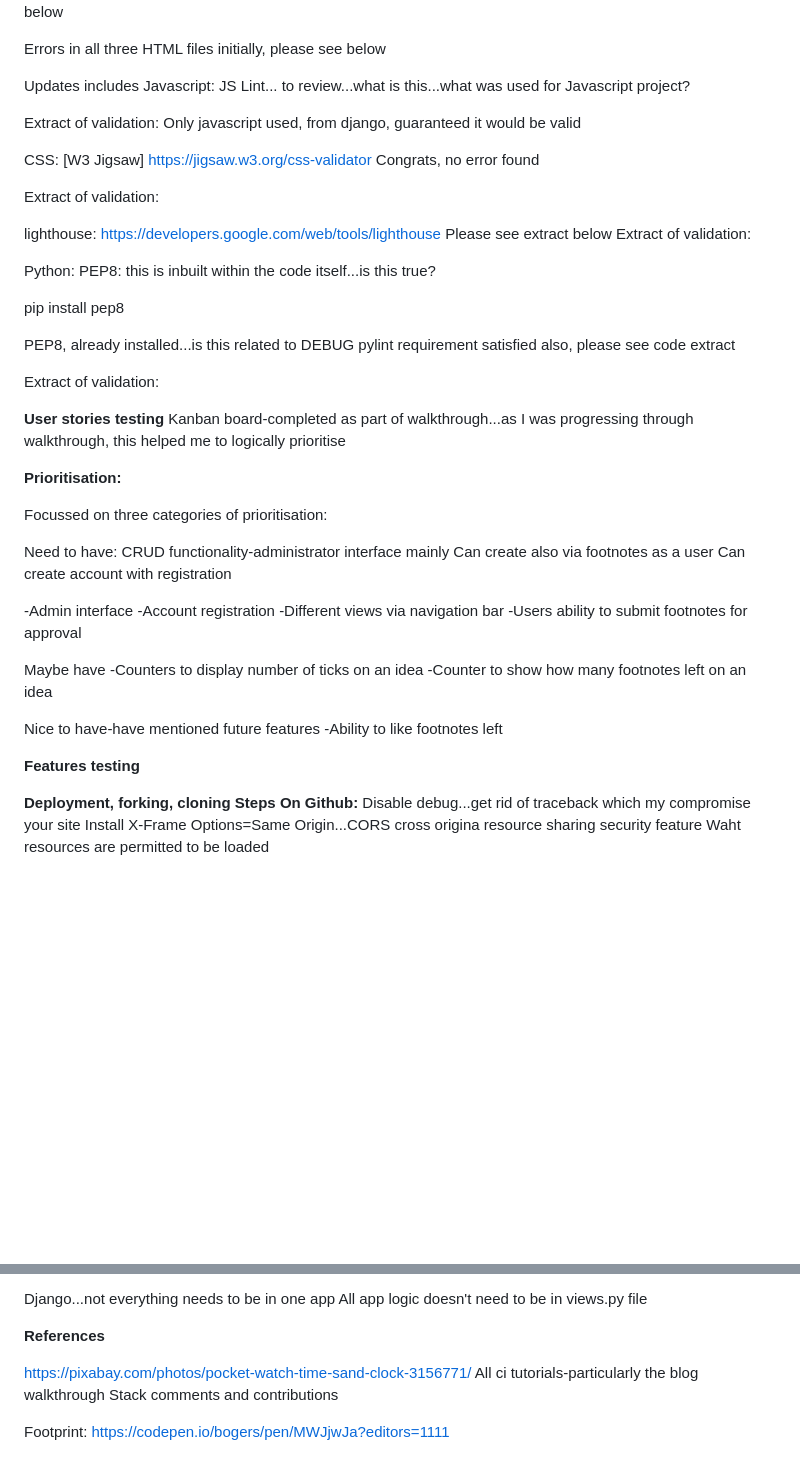
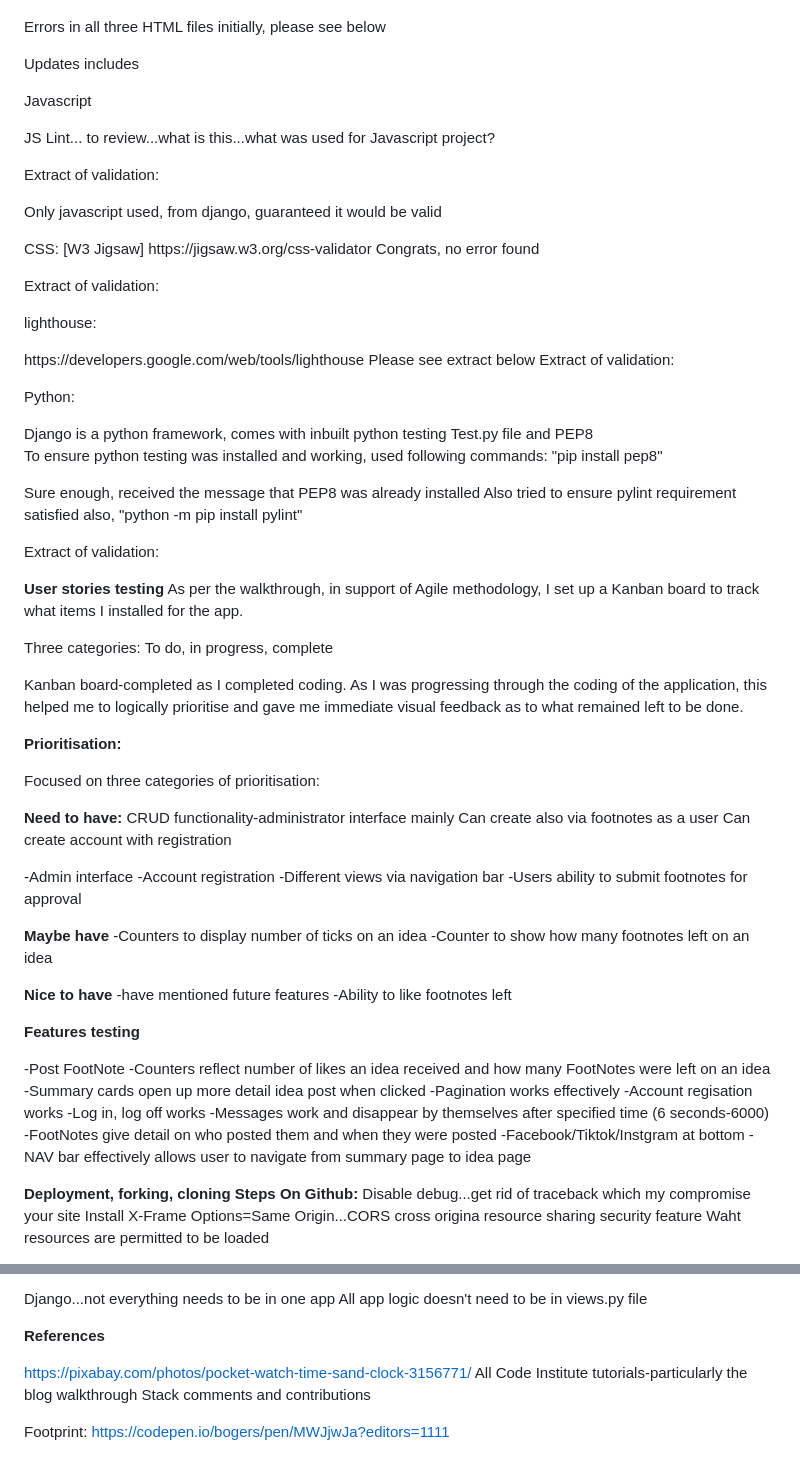
Before and after one commit to valerieniloinsigh31/footnote-app, a Markdown page: README.md, 2 parts joined by grey strips. Rendered like a GitHub page; blank space fills up the shorter version.

```diff
--- a/README.md
+++ b/README.md
@@ -422,43 +462,57 @@ HTML: [W3 Markup Validation] https://validator.w3.org
 Extract of validation: Please see extract below
 
-Errors in all three HTML files initially, please see below
+Errors in all three HTML files initially, please see below</p>
 
 Updates includes
-Javascript: JS Lint...
+
+<p>Javascript</p>
+<p>JS Lint...
 to review...what is this...what was used for Javascript project?
 
 Extract of validation:
-Only javascript used, from django, guaranteed it would be valid
 
-CSS: [W3 Jigsaw] https://jigsaw.w3.org/css-validator
+Only javascript used, from django, guaranteed it would be valid</p>
+
+<p>CSS: [W3 Jigsaw] https://jigsaw.w3.org/css-validator
 Congrats, no error found
 
-Extract of validation:
+Extract of validation:</p>
 
 
-lighthouse: https://developers.google.com/web/tools/lighthouse
+<p>lighthouse:</p>
+<p>https://developers.google.com/web/tools/lighthouse
 Please see extract below
 Extract of validation:
+</p>
 
-Python: PEP8: this is inbuilt within the code itself...is this true?
+<p>Python:</p>
+Django is a python framework, comes with inbuilt python testing
+Test.py file and PEP8
 
-pip install pep8
+To ensure python testing was installed and working, used following commands:
+"pip install pep8"
 
-PEP8, already installed...is this related to DEBUG
-pylint requirement satisfied also, please see code extract
+Sure enough, received the message that PEP8 was already installed
+Also tried to ensure pylint requirement satisfied also,
+"python -m pip install pylint"
 
 Extract of validation:
 
 
 
 <b>User stories testing</b>
-Kanban board-completed as part of walkthrough...as I was progressing through walkthrough, this helped me to logically prioritise
+As per the walkthrough, in support of Agile methodology, I set up a Kanban board to track what items I installed for the app.
+
+Three categories:
+To do, in progress, complete
+
+Kanban board-completed as I completed coding. As I was progressing through the coding of the application, this helped me to logically prioritise and gave me immediate visual feedback as to what remained left to be done.
 
 <b>Prioritisation:</b>
 
-Focussed on three categories of prioritisation:
+Focused on three categories of prioritisation:
 
-Need to have:
+<b>Need to have:</b>
 CRUD functionality-administrator interface mainly
 Can create also via footnotes as a user
 Can create account with registration
@@ -469,14 +523,26 @@ Can create account with registration
 -Users ability to submit footnotes for approval
 
 
-Maybe have
+<b>Maybe have</b>
 -Counters to display number of ticks on an idea
 -Counter to show how many footnotes left on an idea
 
-Nice to have-have mentioned future features
+<b>Nice to have</b>
+-have mentioned future features
 -Ability to like footnotes left
 
 <b>Features testing</b>
+
+-Post FootNote
+-Counters reflect number of likes an idea received and how many FootNotes were left on an idea
+-Summary cards open up more detail idea post when clicked
+-Pagination works effectively
+-Account regisation works
+-Log in, log off works
+-Messages work and disappear by themselves after specified time (6 seconds-6000)
+-FootNotes give detail on who posted them and when they were posted
+-Facebook/Tiktok/Instgram at bottom
+-NAV bar effectively allows user to navigate from summary page to idea page
 
 <b>Deployment, forking, cloning </b>
 <b>Steps</b>
@@ -502,7 +568,7 @@ All app logic doesn't need to be in views.py file
 <b>References</b>
 
 https://pixabay.com/photos/pocket-watch-time-sand-clock-3156771/
-All ci tutorials-particularly the blog walkthrough
+All Code Institute tutorials-particularly the blog walkthrough
 Stack comments and contributions
 
 Footprint: https://codepen.io/bogers/pen/MWJjwJa?editors=1111
```
Also changed, not shown: other parts of README.md (+62 -22 lines).
